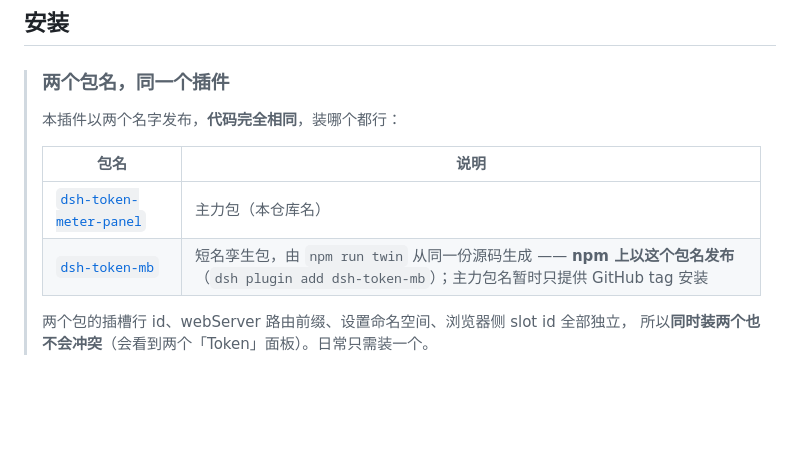
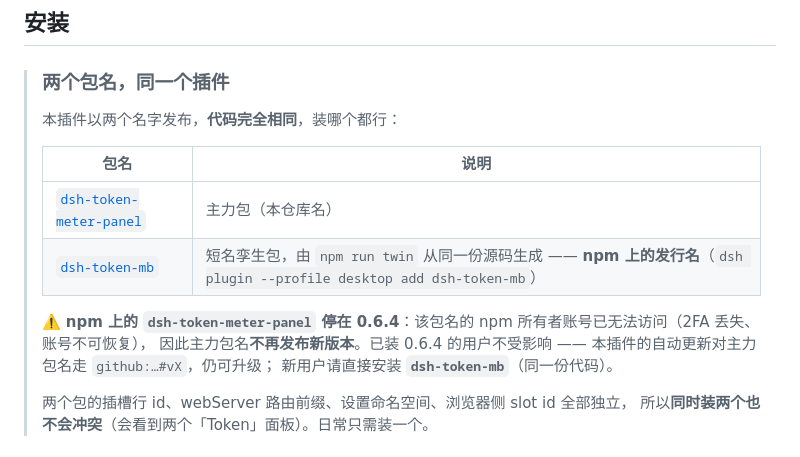
Before and after one commit to olimc2016/dsh-token-meter-panel, a Markdown page: README.md, the part around the change. GitHub-like rendering; blank space fills up the shorter version.

Commit message:
docs: npm 发行名正式定为 dsh-token-mb（dsh-token-meter-panel 冻结在 0.6.4）
olimc2016 账号不可恢复 → 主力包名无法再发新版。已装 0.6.4 的用户仍可经
github:...#vX 自动升级（插件对主力包名的更新路径本来就走 GitHub）；
新用户统一安装 dsh-token-mb。

```diff
--- a/README.md
+++ b/README.md
@@ -92,7 +92,11 @@ DSH 会把每次模型调用的 token 用量记在会话日志里，但**只记
 > | 包名 | 说明 |
 > |---|---|
 > | [`dsh-token-meter-panel`](https://www.npmjs.com/package/dsh-token-meter-panel) | 主力包（本仓库名） |
-> | [`dsh-token-mb`](https://www.npmjs.com/package/dsh-token-mb) | 短名孪生包，由 `npm run twin` 从同一份源码生成 —— **npm 上以这个包名发布**（`dsh plugin add dsh-token-mb`）；主力包名暂时只提供 GitHub tag 安装 |
+> | [`dsh-token-mb`](https://www.npmjs.com/package/dsh-token-mb) | 短名孪生包，由 `npm run twin` 从同一份源码生成 —— **npm 上的发行名**（`dsh plugin --profile desktop add dsh-token-mb`） |
+>
+> ⚠️ **npm 上的 `dsh-token-meter-panel` 停在 0.6.4**：该包名的 npm 所有者账号已无法访问（2FA 丢失、账号不可恢复），
+> 因此主力包名**不再发布新版本**。已装 0.6.4 的用户不受影响 —— 本插件的自动更新对主力包名走 `github:…#vX`，仍可升级；
+> 新用户请直接安装 **`dsh-token-mb`**（同一份代码）。
 >
 > 两个包的插槽行 id、webServer 路由前缀、设置命名空间、浏览器侧 slot id 全部独立，
 > 所以**同时装两个也不会冲突**（会看到两个「Token」面板）。日常只需装一个。
```
